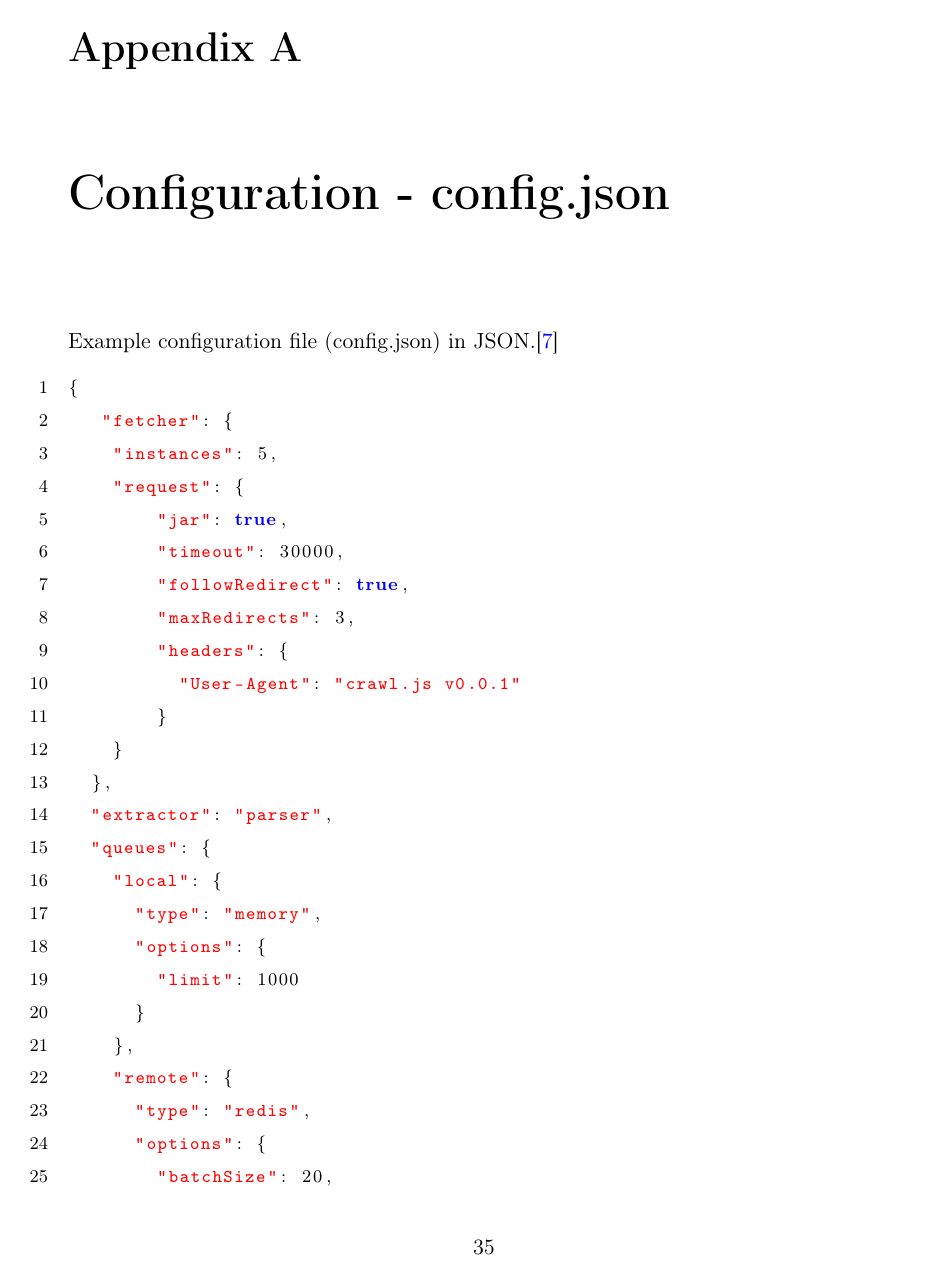
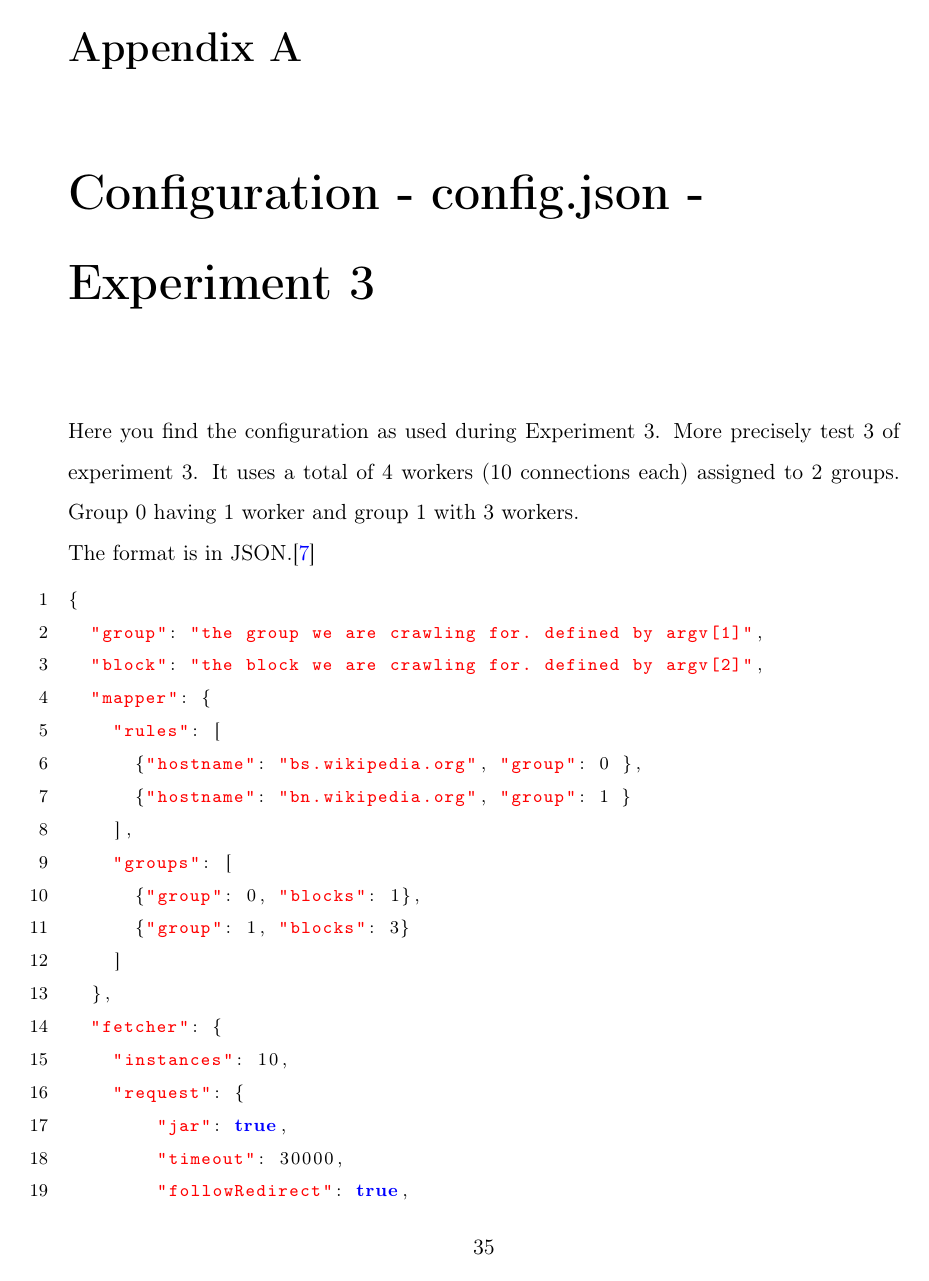
Before and after one commit to crawljs/thesis, a LaTeX thesis (main.tex, which reads Appendices/AppendixA.tex): page 45 of 47. Compiled offline with pdfLaTeX.

Commit message:
config.json from exp. 3

```diff
--- a/Appendices/AppendixA.tex
+++ b/Appendices/AppendixA.tex
@@ -1,17 +1,28 @@
 % Appendix A
 
-\chapter{Configuration - config.json} % Main appendix title
+\chapter{Configuration - config.json - Experiment 3} % Main appendix title
+\label{appendix:config.json} % For referencing this appendix elsewhere, use \ref{AppendixA}
+\lhead{Appendix A. \emph{Configuration - config.json - Experiment 3}} % This is for the header on each page - perhaps a shortened title
 
-\label{appendix:config.json} % For referencing this appendix elsewhere, use \ref{AppendixA}
-
-\lhead{Appendix A. \emph{Configuration - config.json}} % This is for the header on each page - perhaps a shortened title
-
-Example configuration file (config.json) in JSON.\cite{wiki:json}
-
+Here you find the configuration as used during Experiment 3. More precisely test 3 of experiment 3. It uses a total of 4 workers (10 connections each) assigned to 2 groups. Group 0 having 1 worker and group 1 with 3 workers.
+\newline
+The format is in JSON.\cite{wiki:json}
 \begin{lstlisting}[language=JavaScript]
 {
-   "fetcher": {
-    "instances": 5,
+  "group": "the group we are crawling for. defined by argv[1]",
+  "block": "the block we are crawling for. defined by argv[2]",
+  "mapper": {
+    "rules": [
+      {"hostname": "bs.wikipedia.org", "group": 0 },
+      {"hostname": "bn.wikipedia.org", "group": 1 }
+    ],
+    "groups": [
+      {"group": 0, "blocks": 1},
+      {"group": 1, "blocks": 3}
+    ]
+  },
+  "fetcher": {
+    "instances": 10,
     "request": {
         "jar": true,
         "timeout": 30000,
@@ -27,11 +38,9 @@ Example configuration file (config.json) in JSON.\cite{wiki:json}
     "local": {
       "type": "memory",
       "options": {
-        "limit": 1000
+        "limit": 10000
       }
     },
     "remote": {
       "type": "redis",
       "options": {
-        "batchSize": 20,
-        "host": "127.0.0.1",
```
Also changed, not shown: Appendices/AppendixA.tex (15 more changed lines).
